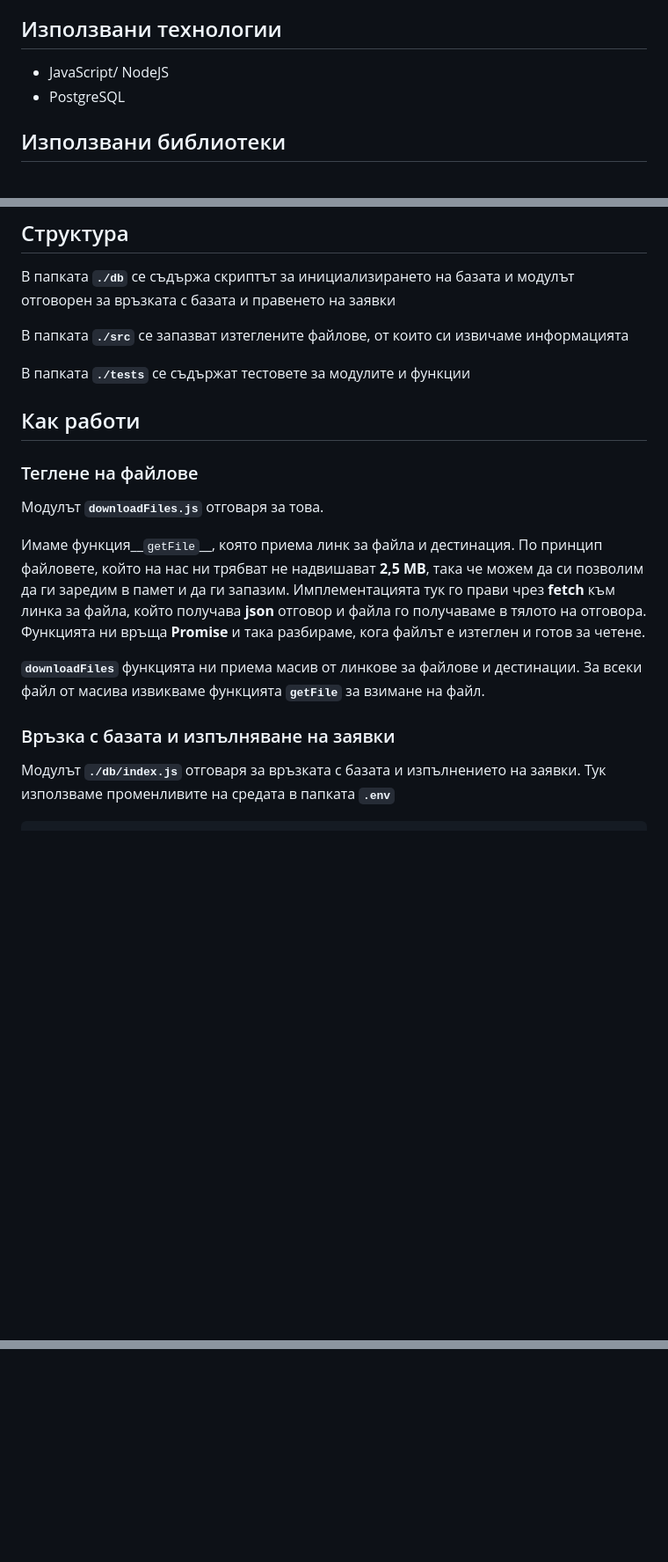
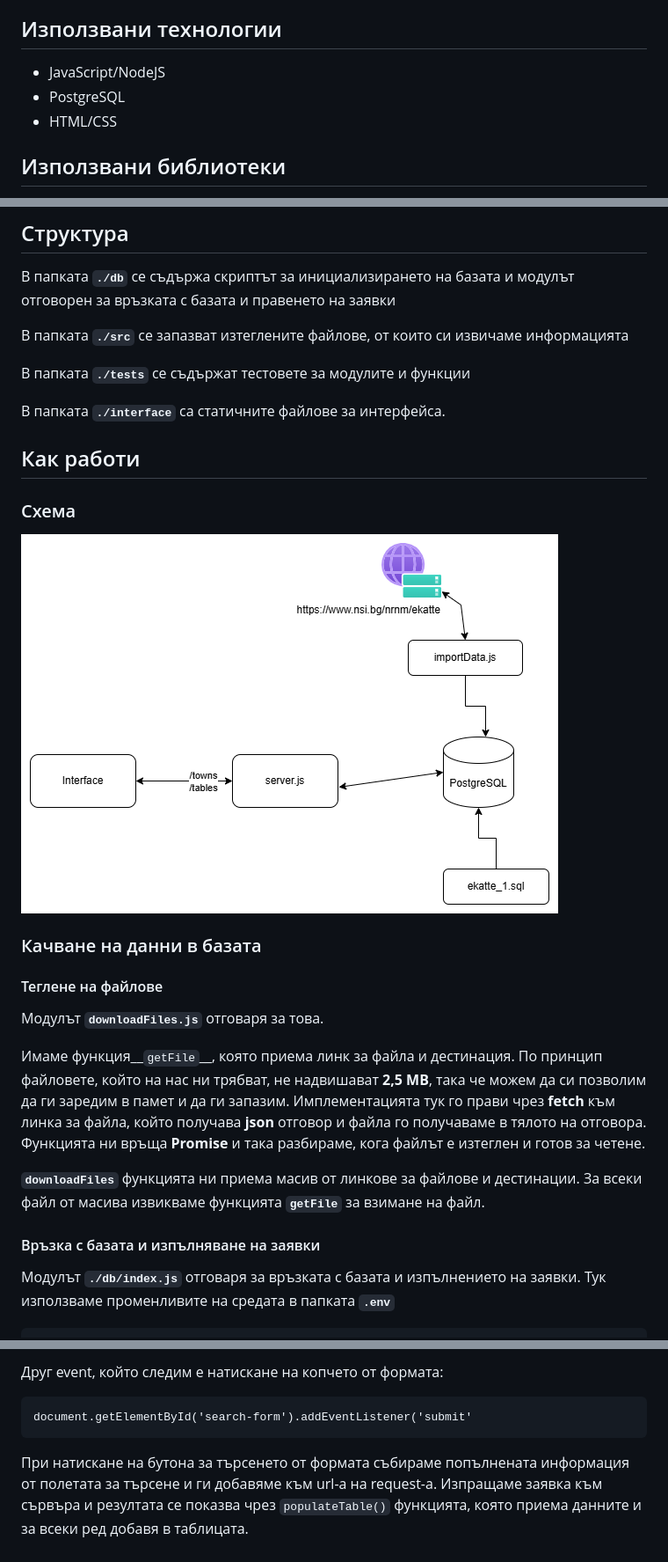
Before and after one commit to KaRomanov/ekatte, a Markdown page: README.md, 3 parts joined by grey strips. Shown: that part at 88% size. GitHub-like rendering; pictures changed too: src/ekatte.png (added); blank space fills up the shorter version.

Commit message:
update documentation

````diff
--- a/README.md
+++ b/README.md
@@ -10,8 +10,9 @@
 
 ## Използвани технологии
 
-* JavaScript/ NodeJS
+* JavaScript/NodeJS
 * PostgreSQL
+* HTML/CSS
 
 ## Използвани библиотеки
 
@@ -28,17 +29,24 @@
 
 В папката __`./tests`__ се съдържат тестовете за модулите и функции
 
+В папката __`./interface`__ са статичните файлове за интерфейса.
+
 ## Как работи
 
-### Теглене на файлове
+### Схема
+![Архитектура](./src/ekatte.png "a title")
+
+### Качване на данни в базата
+
+#### Теглене на файлове
 
 Модулът __`downloadFiles.js`__ отговаря за това.
 
-Имаме функция__`getFile`__, която приема линк за файла и дестинация. По принцип файловете, който на нас ни трябват не надвишават __2,5 MB__, така че можем да си позволим да ги заредим в памет и да ги запазим. Имплементацията тук го прави чрез __fetch__ към линка за файла, който получава __json__ отговор и файла го получаваме в тялото на отговора. Функцията ни връща __Promise__ и така разбираме, кога файлът е изтеглен и готов за четене.
+Имаме функция__`getFile`__, която приема линк за файла и дестинация. По принцип файловете, който на нас ни трябват, не надвишават __2,5 MB__, така че можем да си позволим да ги заредим в памет и да ги запазим. Имплементацията тук го прави чрез __fetch__ към линка за файла, който получава __json__ отговор и файла го получаваме в тялото на отговора. Функцията ни връща __Promise__ и така разбираме, кога файлът е изтеглен и готов за четене.
 
 __`downloadFiles`__ функцията ни приема масив от линкове за файлове и дестинации. За всеки файл от масива извикваме функцията __`getFile`__ за взимане на файл.
 
-### Връзка с базата и изпълняване на заявки
+#### Връзка с базата и изпълняване на заявки
 
 Модулът __`./db/index.js`__ отговаря за връзката с базата и изпълнението на заявки.
 Тук използваме променливите на средата в папката __`.env`__
@@ -69,0 +140,6 @@ PGDATABASE=
+Друг event, който следим е натискане на копчето от формата:
+```
+document.getElementById('search-form').addEventListener('submit'
+```
+
+При натискане на бутона за търсенето от формата събираме попълнената информация от полетата за търсене и ги добавяме към url-а на request-а. Изпращаме заявка към сървъра и резултата се показва чрез `populateTable()` функцията, която приема данните и за всеки ред добавя в таблицата.
````
Also changed, not shown: other parts of README.md (+64 -2 lines), 1 other file.
